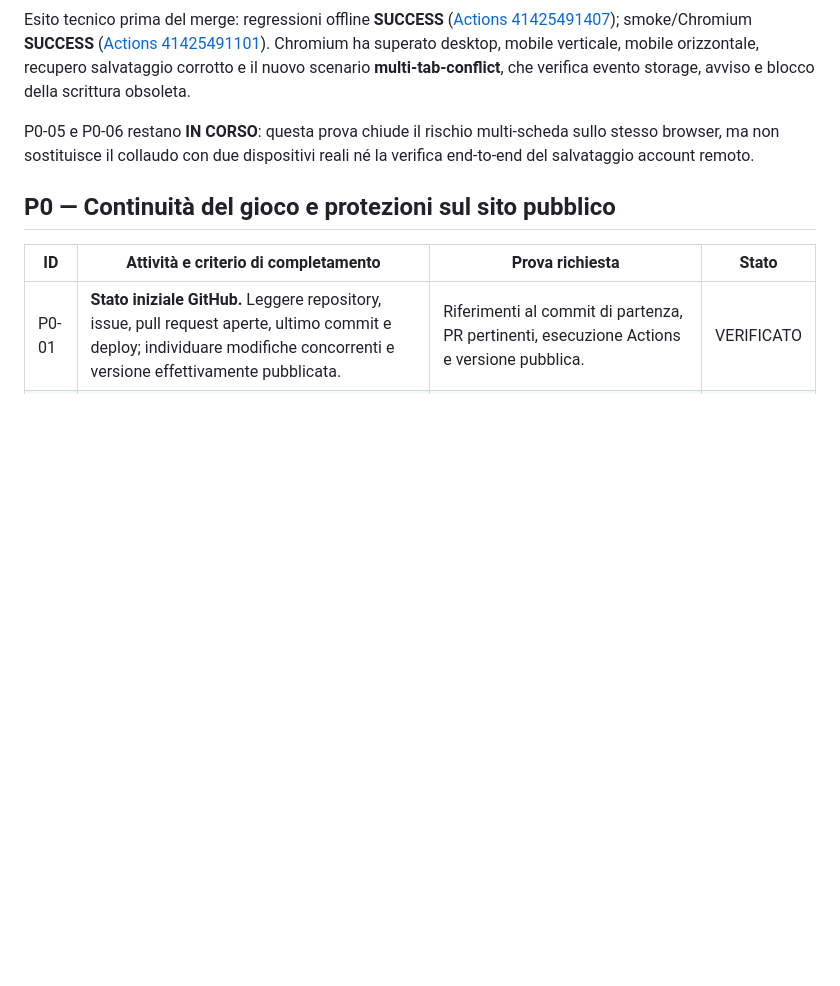
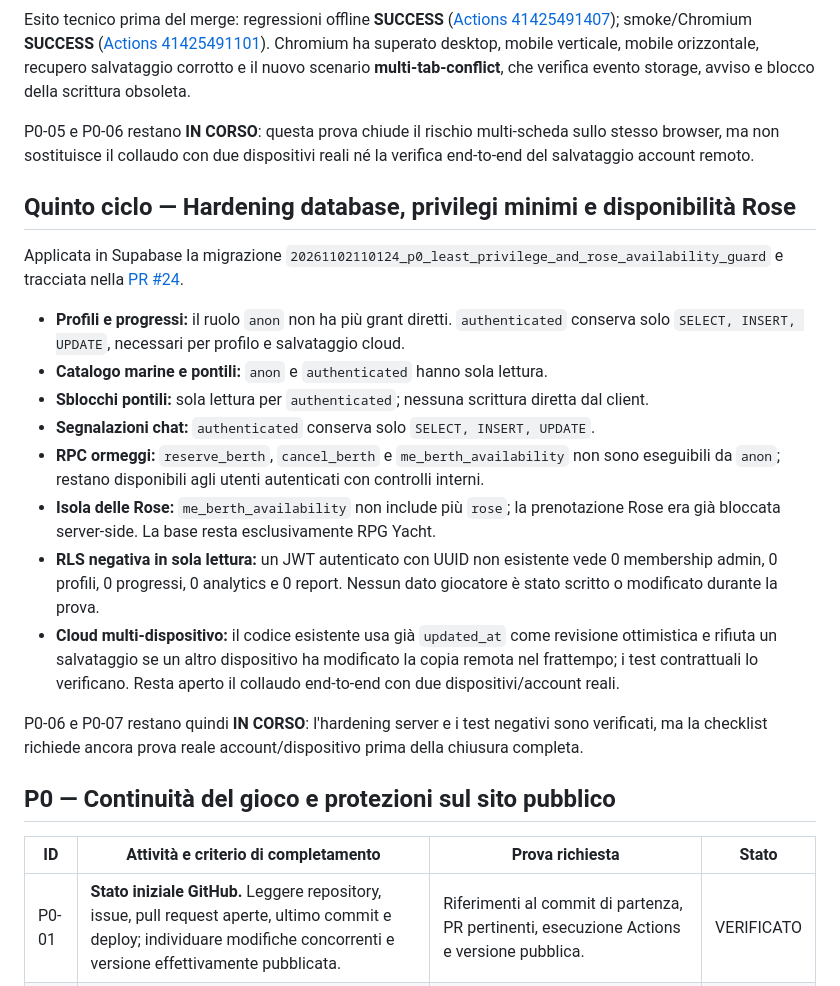
Before and after one commit to rpgsrl24-ship-it/marina-empire, a Markdown page: docs/CHECKLIST_UNICA_PRELANCIO_2026-11-02.md, the part around the change. GitHub-like rendering; blank space fills up the shorter version.

Commit message:
docs: record database hardening P0 evidence

```diff
--- a/docs/CHECKLIST_UNICA_PRELANCIO_2026-11-02.md
+++ b/docs/CHECKLIST_UNICA_PRELANCIO_2026-11-02.md
@@ -80,6 +80,21 @@ La [PR #23](https://github.com/rpgsrl24-ship-it/marina-empire/pull/23) affronta
 Esito tecnico prima del merge: regressioni offline **SUCCESS** ([Actions 41425491407](https://github.com/rpgsrl24-ship-it/marina-empire/actions/runs/41425491407)); smoke/Chromium **SUCCESS** ([Actions 41425491101](https://github.com/rpgsrl24-ship-it/marina-empire/actions/runs/41425491101)). Chromium ha superato desktop, mobile verticale, mobile orizzontale, recupero salvataggio corrotto e il nuovo scenario **multi-tab-conflict**, che verifica evento storage, avviso e blocco della scrittura obsoleta.
 
 P0-05 e P0-06 restano **IN CORSO**: questa prova chiude il rischio multi-scheda sullo stesso browser, ma non sostituisce il collaudo con due dispositivi reali né la verifica end-to-end del salvataggio account remoto.
+
+## Quinto ciclo — Hardening database, privilegi minimi e disponibilità Rose
+
+Applicata in Supabase la migrazione `20261102110124_p0_least_privilege_and_rose_availability_guard` e tracciata nella [PR #24](https://github.com/rpgsrl24-ship-it/marina-empire/pull/24).
+
+- **Profili e progressi:** il ruolo `anon` non ha più grant diretti. `authenticated` conserva solo `SELECT, INSERT, UPDATE`, necessari per profilo e salvataggio cloud.
+- **Catalogo marine e pontili:** `anon` e `authenticated` hanno sola lettura.
+- **Sblocchi pontili:** sola lettura per `authenticated`; nessuna scrittura diretta dal client.
+- **Segnalazioni chat:** `authenticated` conserva solo `SELECT, INSERT, UPDATE`.
+- **RPC ormeggi:** `reserve_berth`, `cancel_berth` e `me_berth_availability` non sono eseguibili da `anon`; restano disponibili agli utenti autenticati con controlli interni.
+- **Isola delle Rose:** `me_berth_availability` non include più `rose`; la prenotazione Rose era già bloccata server-side. La base resta esclusivamente RPG Yacht.
+- **RLS negativa in sola lettura:** un JWT autenticato con UUID non esistente vede 0 membership admin, 0 profili, 0 progressi, 0 analytics e 0 report. Nessun dato giocatore è stato scritto o modificato durante la prova.
+- **Cloud multi-dispositivo:** il codice esistente usa già `updated_at` come revisione ottimistica e rifiuta un salvataggio se un altro dispositivo ha modificato la copia remota nel frattempo; i test contrattuali lo verificano. Resta aperto il collaudo end-to-end con due dispositivi/account reali.
+
+P0-06 e P0-07 restano quindi **IN CORSO**: l'hardening server e i test negativi sono verificati, ma la checklist richiede ancora prova reale account/dispositivo prima della chiusura completa.
 
 ## P0 — Continuità del gioco e protezioni sul sito pubblico
 
```
